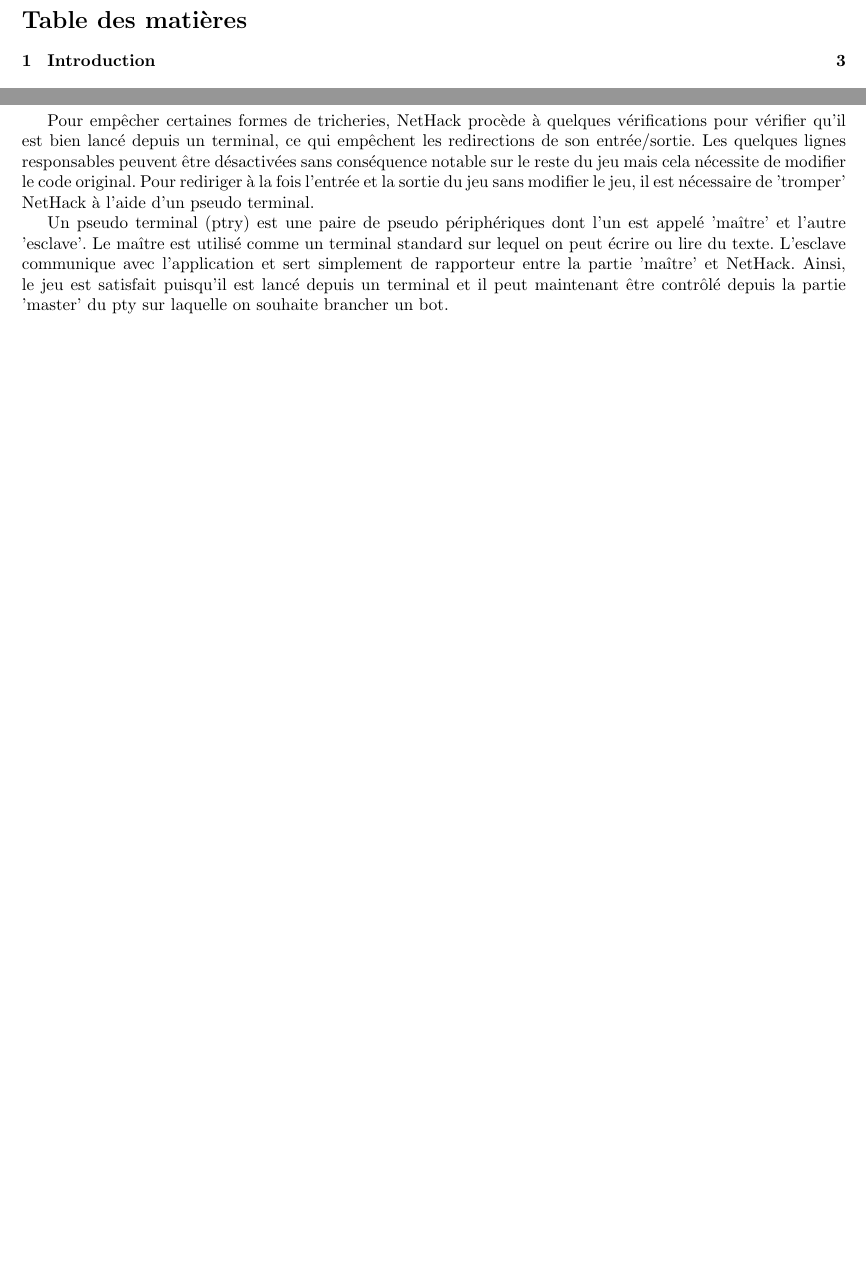
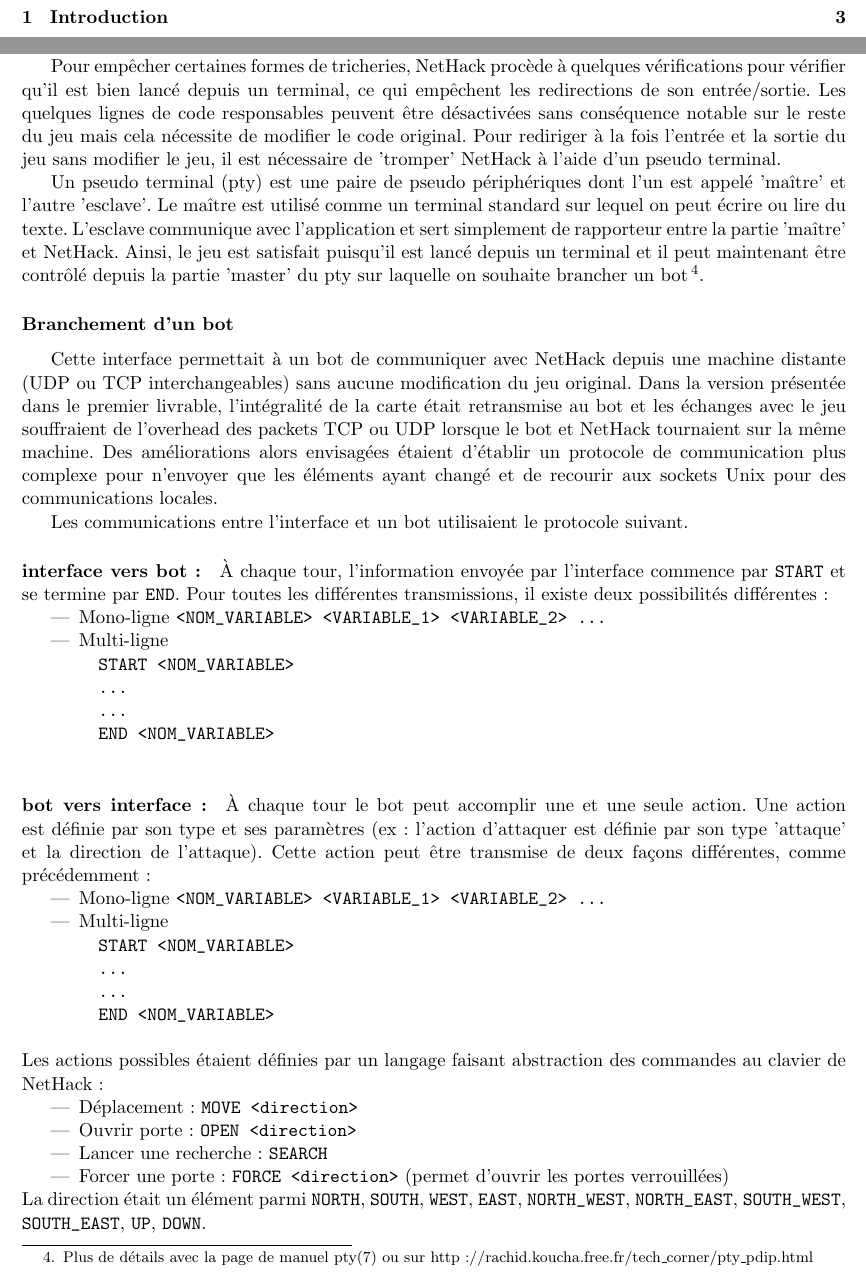
Before and after one commit to medrimonia/PFA-Nethack, a LaTeX document (papers/rapport/rapport.tex): two parts of pages 2 and 3 of 4 before the commit and two parts of pages 2 and 4 of 5 after it, joined at a grey line, cut at the place of the change, the shorter picture padded with empty space. Compiled offline with pdfLaTeX.

Commit message:
rapport: io bot interface

```diff
--- a/papers/rapport/rapport.tex
+++ b/papers/rapport/rapport.tex
@@ -1,4 +1,4 @@
-\documentclass[a4paper]{article}
+\documentclass[a4paper,11pt]{article}
 \usepackage[frenchb]{babel}
 \usepackage[utf8]{inputenc}
 \usepackage{graphicx}
@@ -106,11 +106,51 @@
 
 	Le projet TAEB (Tactical Amulet Extraction Bot) \footnote{https://github.com/sartak/TAEB} utilise ce principe pour reconstituer la carte à l'aide d'un module sachant interpréter ces séquences de caractères \footnote{https://metacpan.org/module/Term::VT102}. Une première approche fut donc de copier ce procédé.
 
+
 \subsubsection*{Pseudo-terminal}
 
-Pour empêcher certaines formes de tricheries, NetHack procède à quelques vérifications pour vérifier qu'il est bien lancé depuis un terminal, ce qui empêchent les redirections de son entrée/sortie. Les quelques lignes responsables peuvent être désactivées sans conséquence notable sur le reste du jeu mais cela nécessite de modifier le code original. Pour rediriger à la fois l'entrée et la sortie du jeu sans modifier le jeu, il est nécessaire de 'tromper' NetHack à l'aide d'un pseudo terminal.
+Pour empêcher certaines formes de tricheries, NetHack procède à quelques vérifications pour vérifier qu'il est bien lancé depuis un terminal, ce qui empêchent les redirections de son entrée/sortie. Les quelques lignes de code responsables peuvent être désactivées sans conséquence notable sur le reste du jeu mais cela nécessite de modifier le code original. Pour rediriger à la fois l'entrée et la sortie du jeu sans modifier le jeu, il est nécessaire de 'tromper' NetHack à l'aide d'un pseudo terminal.
 
-Un pseudo terminal (ptry) est une paire de pseudo périphériques dont l'un est appelé 'maître' et l'autre 'esclave'. Le maître est utilisé comme un terminal standard sur lequel on peut écrire ou lire du texte. L'esclave communique avec l'application et sert simplement de rapporteur entre la partie 'maître' et NetHack. Ainsi, le jeu est satisfait puisqu'il est lancé depuis un terminal et il peut maintenant être contrôlé depuis la partie 'master' du pty sur laquelle on souhaite brancher un bot.
+Un pseudo terminal (pty) est une paire de pseudo périphériques dont l'un est appelé 'maître' et l'autre 'esclave'. Le maître est utilisé comme un terminal standard sur lequel on peut écrire ou lire du texte. L'esclave communique avec l'application et sert simplement de rapporteur entre la partie 'maître' et NetHack. Ainsi, le jeu est satisfait puisqu'il est lancé depuis un terminal et il peut maintenant être contrôlé depuis la partie 'master' du pty sur laquelle on souhaite brancher un bot \footnote{Plus de détails avec la page de manuel pty(7) ou sur http://rachid.koucha.free.fr/tech\_corner/pty\_pdip.html}.
+
+
+\subsubsection*{Branchement d'un bot}
+
+Cette interface permettait à un bot de communiquer avec NetHack depuis une machine distante (UDP ou TCP interchangeables) sans aucune modification du jeu original. Dans la version présentée dans le premier livrable, l'intégralité de la carte était retransmise au bot et les échanges avec le jeu souffraient de l'overhead des packets TCP ou UDP lorsque le bot et NetHack tournaient sur la même machine. Des améliorations alors envisagées étaient d'établir un protocole de communication plus complexe pour n'envoyer que les éléments ayant changé et de recourir aux sockets Unix pour des communications locales.
+
+Les communications entre l'interface et un bot utilisaient le protocole suivant.
+\paragraph{interface vers bot:} À chaque tour, l'information envoyée par l'interface commence par \verb!START! et se termine par \verb!END!. Pour toutes les différentes transmissions, il existe deux possibilités différentes :
+\begin{itemize}
+	\item Mono-ligne \verb!<NOM_VARIABLE> <VARIABLE_1> <VARIABLE_2> ...!
+	\item Multi-ligne
+		\begin{verbatim}
+		START <NOM_VARIABLE>
+		...
+		...
+		END <NOM_VARIABLE>
+		\end{verbatim}
+\end{itemize}
+
+\paragraph{bot vers interface:} À chaque tour le bot peut accomplir une et une seule action. Une action est définie par son type et ses paramètres (ex : l'action d'attaquer est définie par son type 'attaque' et la direction de l'attaque).  Cette action peut être transmise de deux façons différentes, comme précédemment :
+\begin{itemize}
+	\item Mono-ligne \verb!<NOM_VARIABLE> <VARIABLE_1> <VARIABLE_2> ...!
+	\item Multi-ligne
+		\begin{verbatim}
+		START <NOM_VARIABLE>
+		...
+		...
+		END <NOM_VARIABLE>
+		\end{verbatim}
+\end{itemize}
+
+\noindent Les actions possibles étaient définies par un langage faisant abstraction des commandes au clavier de NetHack :
+\begin{itemize}
+	\item Déplacement : \verb!MOVE <direction>!
+	\item Ouvrir porte : \verb!OPEN <direction>!
+	\item Lancer une recherche : \verb!SEARCH!
+	\item Forcer une porte : \verb!FORCE <direction>! (permet d'ouvrir les portes verrouillées)
+\end{itemize}
+\noindent La direction était un élément parmi \verb!NORTH!, \verb!SOUTH!, \verb!WEST!, \verb!EAST!, \verb!NORTH_WEST!, \verb!NORTH_EAST!, \verb!SOUTH_WEST!, \verb!SOUTH_EAST!, \verb!UP!, \verb!DOWN!.
 
 \subsection{Interface finale}
 
```
Also changed, not shown: papers/rapport/rapport.tex (32 more changed lines).
